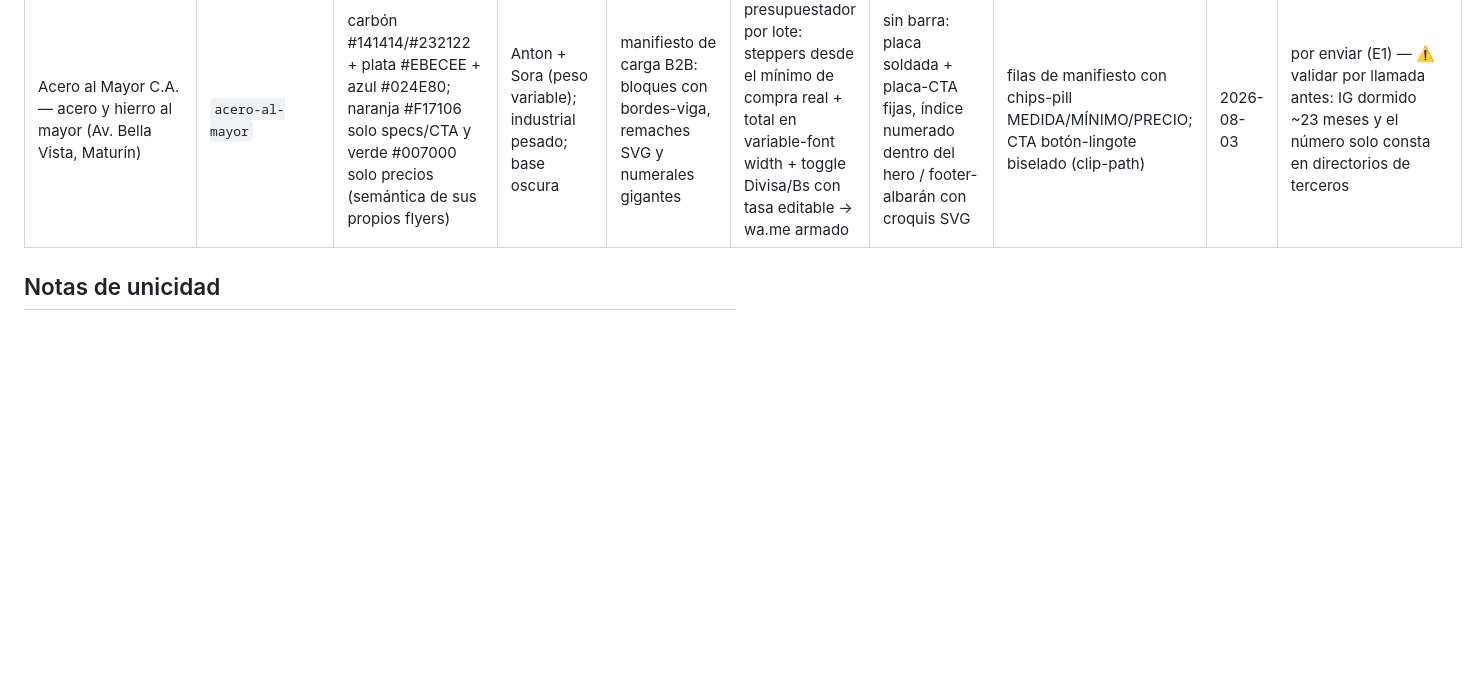
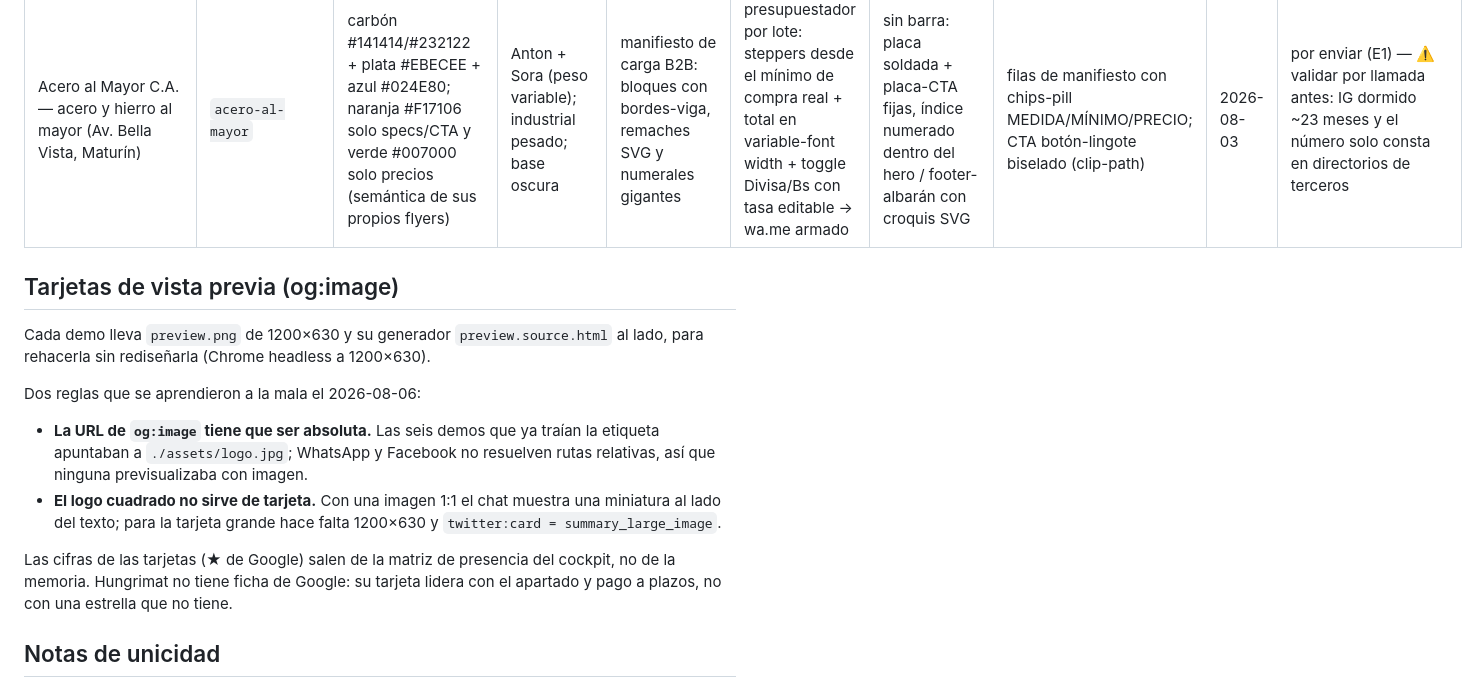
Before and after one commit to mnonline2001/medine-demos, a Markdown page: REGISTRO.md, the part around the change. Rendered like a GitHub page; blank space fills up the shorter version.

Commit message:
docs: record the two share-card rules learned today
Co-Authored-By: Claude Opus 5 (1M context) <noreply@anthropic.com>

```diff
--- a/REGISTRO.md
+++ b/REGISTRO.md
@@ -19,6 +19,24 @@ Base: `https://mnonline2001.github.io/medine-demos/<slug>/`
 | FerreStock 365 C.A. — ferretería y construcción (Av. Bella Vista, Maturín) | `ferrestock-365` | crema papel #F8FAEC + carbón #2E3233; rojo FerreStock #CD3436 solo donde se vende; subrayado marcador #E52226 | IBM Plex Mono + IBM Plex Sans; utilitaria precisa; base clara | tablero de inventario (kárdex): renglones FS-001…FS-008 con códigos mono, zebra y hairlines | tablero split-flap CSS 3D + rAF rotando categorías + buscador "¿qué necesitas hoy?" que filtra y arma el wa.me | doble barra utilitaria (franja de estado + barra sticky) / footer-kárdex de 7 filas | filas de tabla que en móvil se vuelven fichas apiladas (container queries); CTA cinta "PÍDELO YA" con muescas | 2026-08-03 | por enviar (E1) — sin horario (no publicado) ni precios de producto |
 | Acero al Mayor C.A. — acero y hierro al mayor (Av. Bella Vista, Maturín) | `acero-al-mayor` | carbón #141414/#232122 + plata #EBECEE + azul #024E80; naranja #F17106 solo specs/CTA y verde #007000 solo precios (semántica de sus propios flyers) | Anton + Sora (peso variable); industrial pesado; base oscura | manifiesto de carga B2B: bloques con bordes-viga, remaches SVG y numerales gigantes | presupuestador por lote: steppers desde el mínimo de compra real + total en variable-font width + toggle Divisa/Bs con tasa editable → wa.me armado | sin barra: placa soldada + placa-CTA fijas, índice numerado dentro del hero / footer-albarán con croquis SVG | filas de manifiesto con chips-pill MEDIDA/MÍNIMO/PRECIO; CTA botón-lingote biselado (clip-path) | 2026-08-03 | por enviar (E1) — ⚠️ validar por llamada antes: IG dormido ~23 meses y el número solo consta en directorios de terceros |
 
+## Tarjetas de vista previa (og:image)
+
+Cada demo lleva `preview.png` de 1200×630 y su generador `preview.source.html`
+al lado, para rehacerla sin rediseñarla (Chrome headless a 1200×630).
+
+Dos reglas que se aprendieron a la mala el 2026-08-06:
+
+- **La URL de `og:image` tiene que ser absoluta.** Las seis demos que ya traían
+  la etiqueta apuntaban a `./assets/logo.jpg`; WhatsApp y Facebook no resuelven
+  rutas relativas, así que ninguna previsualizaba con imagen.
+- **El logo cuadrado no sirve de tarjeta.** Con una imagen 1:1 el chat muestra
+  una miniatura al lado del texto; para la tarjeta grande hace falta 1200×630 y
+  `twitter:card = summary_large_image`.
+
+Las cifras de las tarjetas (★ de Google) salen de la matriz de presencia del
+cockpit, no de la memoria. Hungrimat no tiene ficha de Google: su tarjeta lidera
+con el apartado y pago a plazos, no con una estrella que no tiene.
+
 ## Notas de unicidad
 
 - Los DIEZ campos de la fila importan: una demo nueva no puede repetir arquetipo, firma,
```
